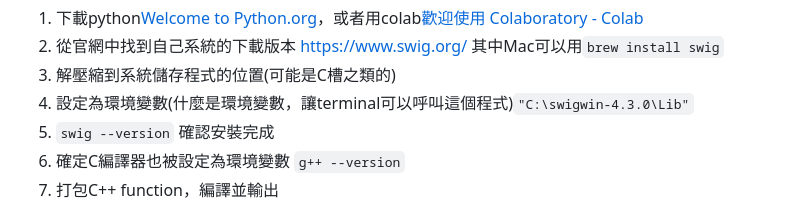
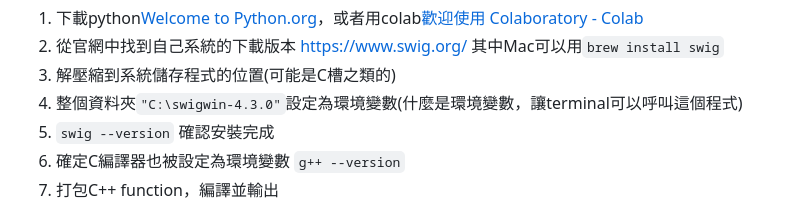
Before and after one commit to eddLai/MSP430_NOTE, a Markdown page: Class3.5：Functionalization and API, write your own library.md, the part around the change. Rendered like a GitHub page.

Commit message:
vault backup: 2025-03-25 09:52:07

```diff
--- a/Class3.5：Functionalization and API, write your own library.md
+++ b/Class3.5：Functionalization and API, write your own library.md
@@ -85,7 +85,7 @@ food UberEats(string food_category) {
 1. 下載python[Welcome to Python.org](https://www.python.org/)，或者用colab[歡迎使用 Colaboratory - Colab](https://colab.research.google.com/)
 2. 從官網中找到自己系統的下載版本 https://www.swig.org/ 其中Mac可以用`brew install swig`
 3. 解壓縮到系統儲存程式的位置(可能是C槽之類的)
-4. 設定為環境變數(什麼是環境變數，讓terminal可以呼叫這個程式)`"C:\swigwin-4.3.0\Lib"`
+4. 整個資料夾`"C:\swigwin-4.3.0"`設定為環境變數(什麼是環境變數，讓terminal可以呼叫這個程式)
 5. `swig --version` 確認安裝完成
 6. 確定C編譯器也被設定為環境變數 `g++ --version`
 7. 打包C++ function，編譯並輸出
```
